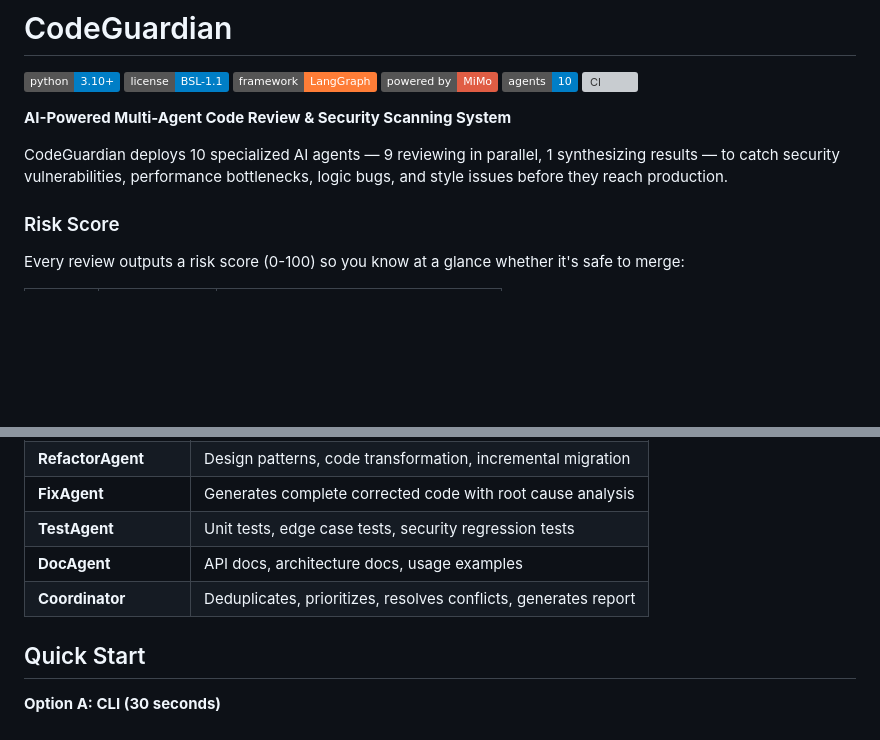
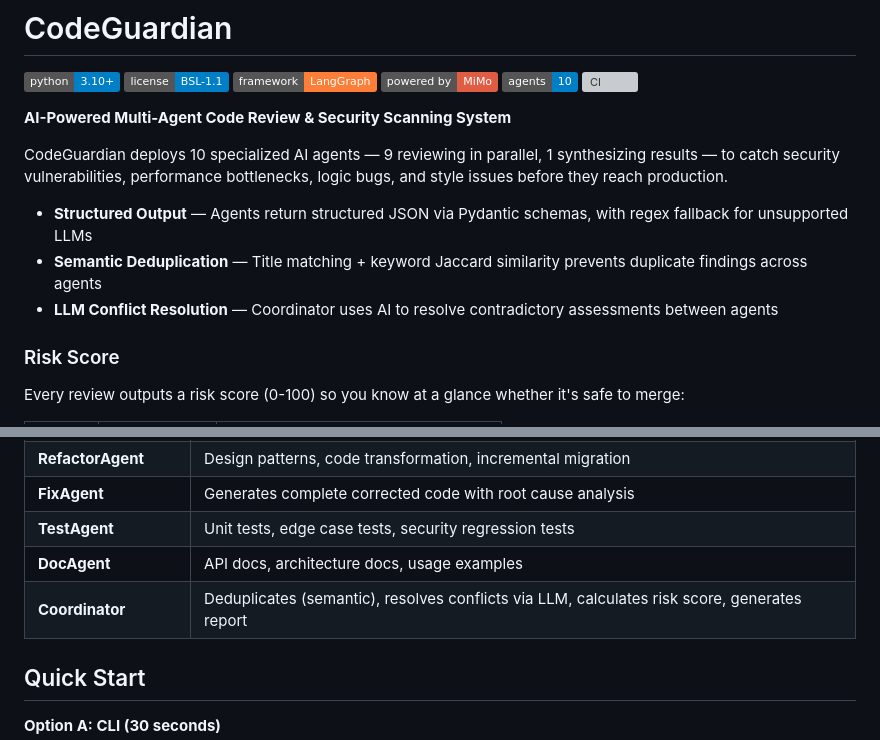
Before and after one commit to jovian-zhibai/RevHive, a Markdown page: README.md, 2 parts joined by grey strips. Drawn GitHub-style; badges without logos; blank space fills up the shorter version; grey boxes are pictures that could not be loaded.

Commit message:
docs: update README with structured output, semantic dedup, LLM conflict resolution

```diff
--- a/README.md
+++ b/README.md
@@ -10,6 +10,10 @@
 **AI-Powered Multi-Agent Code Review & Security Scanning System**
 
 CodeGuardian deploys 10 specialized AI agents — 9 reviewing in parallel, 1 synthesizing results — to catch security vulnerabilities, performance bottlenecks, logic bugs, and style issues before they reach production.
+
+- **Structured Output** — Agents return structured JSON via Pydantic schemas, with regex fallback for unsupported LLMs
+- **Semantic Deduplication** — Title matching + keyword Jaccard similarity prevents duplicate findings across agents
+- **LLM Conflict Resolution** — Coordinator uses AI to resolve contradictory assessments between agents
 
 ### Risk Score
 
@@ -65,7 +69,7 @@ Example output:
 | **FixAgent** | Generates complete corrected code with root cause analysis |
 | **TestAgent** | Unit tests, edge case tests, security regression tests |
 | **DocAgent** | API docs, architecture docs, usage examples |
-| **Coordinator** | Deduplicates, prioritizes, resolves conflicts, generates report |
+| **Coordinator** | Deduplicates (semantic), resolves conflicts via LLM, calculates risk score, generates report |
 
 ## Quick Start
 
```
Also changed, not shown: README_zh.md (+5 -1 lines).
